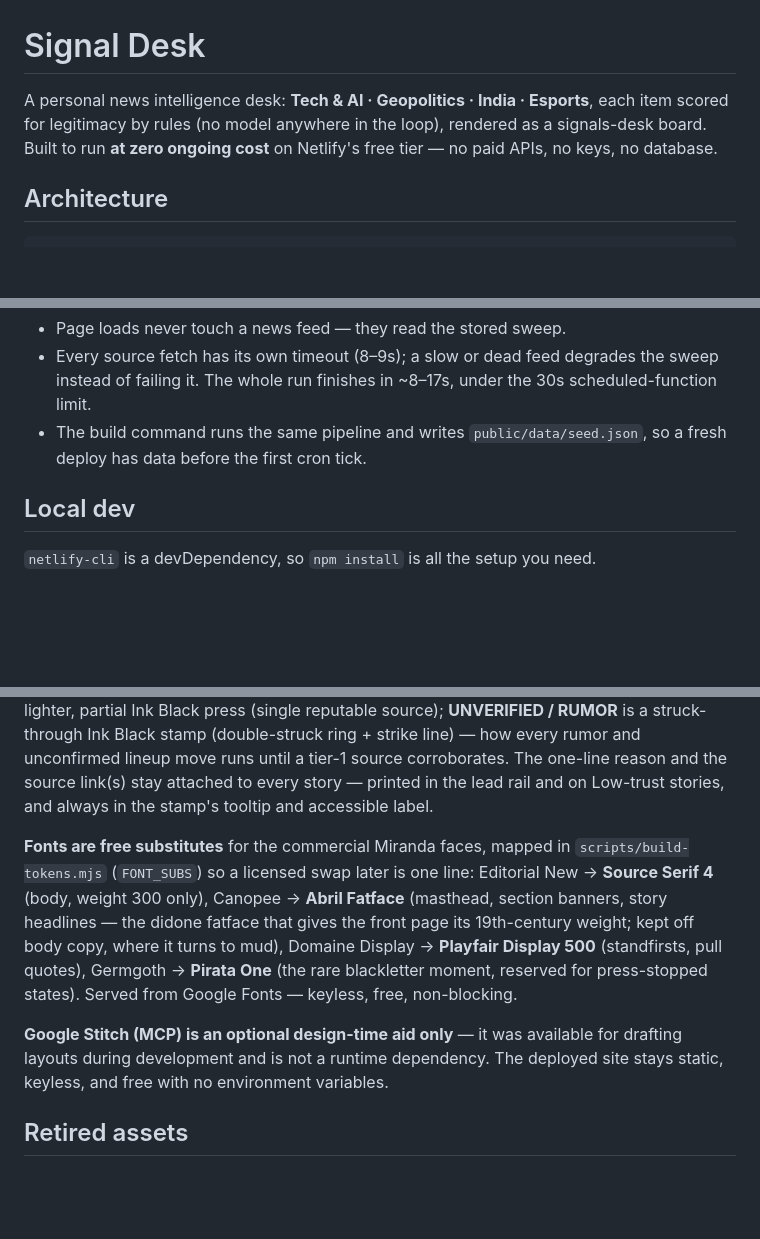
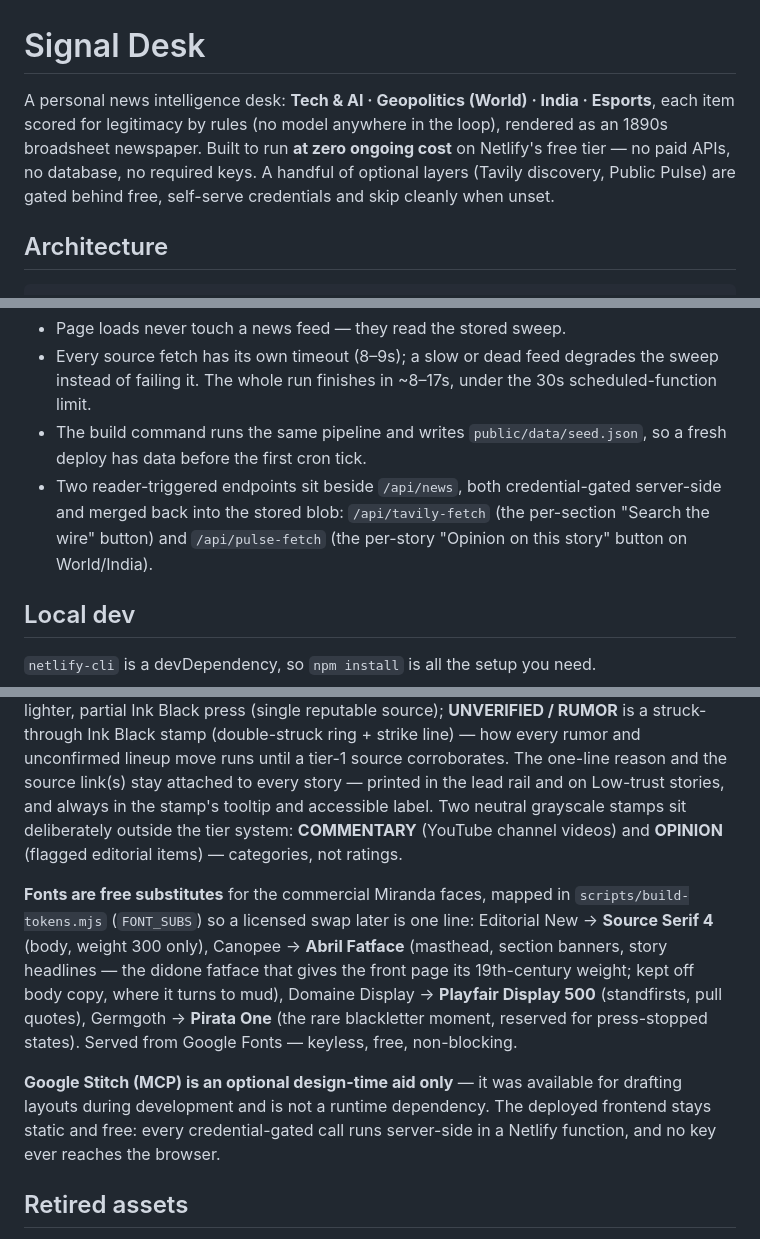
Before and after one commit to DevrajBijpuria/signal-desk, a Markdown page: README.md, 3 parts joined by grey strips. GitHub-like rendering; blank space fills up the shorter version.

```diff
--- a/README.md
+++ b/README.md
@@ -1,9 +1,11 @@
 # Signal Desk
 
-A personal news intelligence desk: **Tech & AI · Geopolitics · India · Esports**, each item
-scored for legitimacy by rules (no model anywhere in the loop), rendered as a
-signals-desk board. Built to run **at zero ongoing cost** on Netlify's free tier —
-no paid APIs, no keys, no database.
+A personal news intelligence desk: **Tech & AI · Geopolitics (World) · India ·
+Esports**, each item scored for legitimacy by rules (no model anywhere in the
+loop), rendered as an 1890s broadsheet newspaper. Built to run **at zero
+ongoing cost** on Netlify's free tier — no paid APIs, no database, no required
+keys. A handful of optional layers (Tavily discovery, Public Pulse) are gated
+behind free, self-serve credentials and skip cleanly when unset.
 
 ## Architecture
 
@@ -29,6 +31,10 @@ no paid APIs, no keys, no database.
   scheduled-function limit.
 - The build command runs the same pipeline and writes `public/data/seed.json`, so a
   fresh deploy has data before the first cron tick.
+- Two reader-triggered endpoints sit beside `/api/news`, both credential-gated
+  server-side and merged back into the stored blob: `/api/tavily-fetch` (the
+  per-section "Search the wire" button) and `/api/pulse-fetch` (the per-story
+  "Opinion on this story" button on World/India).
 
 ## Local dev
 
@@ -336,7 +357,9 @@ struck-through Ink Black stamp (double-struck ring + strike line) — how every
 rumor and unconfirmed lineup move runs until a tier-1 source corroborates. The
 one-line reason and the source link(s) stay attached to every story — printed
 in the lead rail and on Low-trust stories, and always in the stamp's tooltip
-and accessible label.
+and accessible label. Two neutral grayscale stamps sit deliberately outside
+the tier system: **COMMENTARY** (YouTube channel videos) and **OPINION**
+(flagged editorial items) — categories, not ratings.
 
 **Fonts are free substitutes** for the commercial Miranda faces, mapped in
 `scripts/build-tokens.mjs` (`FONT_SUBS`) so a licensed swap later is one line:
@@ -350,7 +373,8 @@ non-blocking.
 
 **Google Stitch (MCP) is an optional design-time aid only** — it was available
 for drafting layouts during development and is not a runtime dependency. The
-deployed site stays static, keyless, and free with no environment variables.
+deployed frontend stays static and free: every credential-gated call runs
+server-side in a Netlify function, and no key ever reaches the browser.
 
 ## Retired assets
 
```
Also changed, not shown: other parts of README.md (+37 -22 lines), CLAUDE.md (+20 -5 lines).
